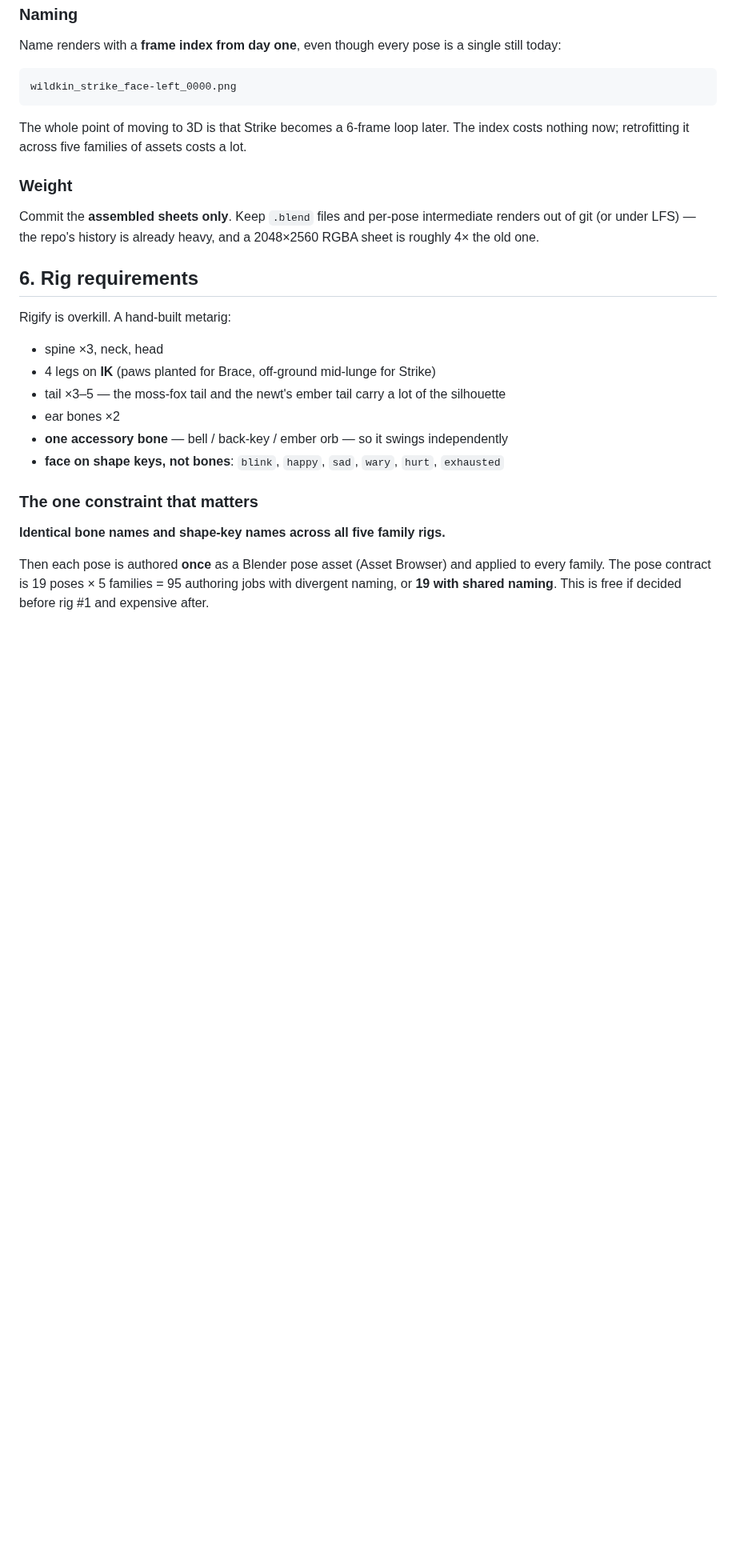
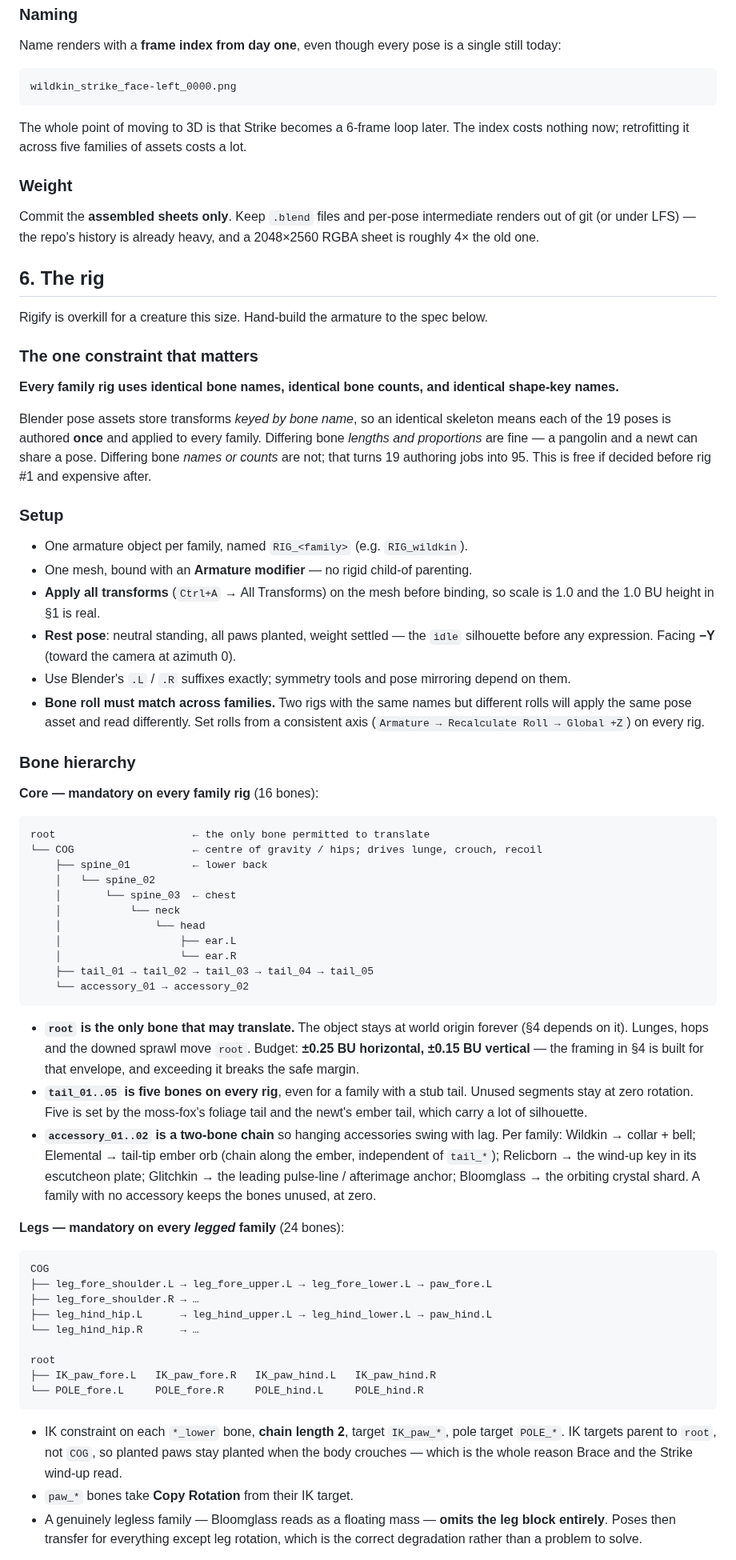
Before and after one commit to Bingeljell/worklings, a Markdown page: docs/design/bake-spec.md, the part around one of its changes. Shown at 80% size. Rendered like a GitHub page; blank space fills up the shorter version.

Commit message:
docs(bake-spec): expand section 6 into a buildable rig spec
The bone list was a sketch. It is now the actual armature contract: named
hierarchy, 40 bones legged / 16 legless, IK chain and pole setup, the root-only
translation budget that keeps the framing contract in section 4 honest, ten
shape keys with a per-pose expression recipe, and the pose-asset workflow.

The through-line is that every family rig must share bone names, counts and
rolls -- that is what makes each of the 19 poses a single authoring job instead
of one per family. A legless family (Bloomglass reads as a floating mass) drops
the leg block wholesale rather than faking it.

````diff
--- a/docs/design/bake-spec.md
+++ b/docs/design/bake-spec.md
@@ -163,22 +163,85 @@ Commit the **assembled sheets only**. Keep `.blend` files and per-pose intermedi
 renders out of git (or under LFS) — the repo's history is already heavy, and a 2048×2560
 RGBA sheet is roughly 4× the old one.
 
-## 6. Rig requirements
+## 6. The rig
 
-Rigify is overkill. A hand-built metarig:
-
-- spine ×3, neck, head
-- 4 legs on **IK** (paws planted for Brace, off-ground mid-lunge for Strike)
-- tail ×3–5 — the moss-fox tail and the newt's ember tail carry a lot of the silhouette
-- ear bones ×2
-- **one accessory bone** — bell / back-key / ember orb — so it swings independently
-- **face on shape keys, not bones**: `blink`, `happy`, `sad`, `wary`, `hurt`, `exhausted`
+Rigify is overkill for a creature this size. Hand-build the armature to the spec below.
 
 ### The one constraint that matters
 
-**Identical bone names and shape-key names across all five family rigs.**
+**Every family rig uses identical bone names, identical bone counts, and identical
+shape-key names.**
 
-Then each pose is authored **once** as a Blender pose asset (Asset Browser) and applied to
-every family. The pose contract is 19 poses × 5 families = 95 authoring jobs with
-divergent naming, or **19 with shared naming**. This is free if decided before rig #1 and
-expensive after.
+Blender pose assets store transforms *keyed by bone name*, so an identical skeleton means
+each of the 19 poses is authored **once** and applied to every family. Differing bone
+*lengths and proportions* are fine — a pangolin and a newt can share a pose. Differing
+bone *names or counts* are not; that turns 19 authoring jobs into 95. This is free if
+decided before rig #1 and expensive after.
+
+### Setup
+
+- One armature object per family, named `RIG_<family>` (e.g. `RIG_wildkin`).
+- One mesh, bound with an **Armature modifier** — no rigid child-of parenting.
+- **Apply all transforms** (`Ctrl+A` → All Transforms) on the mesh before binding, so
+  scale is 1.0 and the 1.0 BU height in §1 is real.
+- **Rest pose**: neutral standing, all paws planted, weight settled — the `idle` silhouette
+  before any expression. Facing **−Y** (toward the camera at azimuth 0).
+- Use Blender's `.L` / `.R` suffixes exactly; symmetry tools and pose mirroring depend on
+  them.
+- **Bone roll must match across families.** Two rigs with the same names but different
+  rolls will apply the same pose asset and read differently. Set rolls from a consistent
+  axis (`Armature → Recalculate Roll → Global +Z`) on every rig.
+
+### Bone hierarchy
+
+**Core — mandatory on every family rig** (16 bones):
+
+```
+root                      ← the only bone permitted to translate
+└── COG                   ← centre of gravity / hips; drives lunge, crouch, recoil
+    ├── spine_01          ← lower back
+    │   └── spine_02
+    │       └── spine_03  ← chest
+    │           └── neck
+    │               └── head
+    │                   ├── ear.L
+    │                   └── ear.R
+    ├── tail_01 → tail_02 → tail_03 → tail_04 → tail_05
+    └── accessory_01 → accessory_02
+```
+
+- **`root` is the only bone that may translate.** The object stays at world origin
+  forever (§4 depends on it). Lunges, hops and the downed sprawl move `root`. Budget:
+  **±0.25 BU horizontal, ±0.15 BU vertical** — the framing in §4 is built for that
+  envelope, and exceeding it breaks the safe margin.
+- **`tail_01..05` is five bones on every rig**, even for a family with a stub tail. Unused
+  segments stay at zero rotation. Five is set by the moss-fox's foliage tail and the newt's
+  ember tail, which carry a lot of silhouette.
+- **`accessory_01..02` is a two-bone chain** so hanging accessories swing with lag. Per
+  family: Wildkin → collar + bell; Elemental → tail-tip ember orb (chain along the ember,
+  independent of `tail_*`); Relicborn → the wind-up key in its escutcheon plate;
+  Glitchkin → the leading pulse-line / afterimage anchor; Bloomglass → the orbiting
+  crystal shard. A family with no accessory keeps the bones unused, at zero.
+
+**Legs — mandatory on every *legged* family** (24 bones):
+
+```
+COG
+├── leg_fore_shoulder.L → leg_fore_upper.L → leg_fore_lower.L → paw_fore.L
+├── leg_fore_shoulder.R → …
+├── leg_hind_hip.L      → leg_hind_upper.L → leg_hind_lower.L → paw_hind.L
+└── leg_hind_hip.R      → …
+
+root
+├── IK_paw_fore.L   IK_paw_fore.R   IK_paw_hind.L   IK_paw_hind.R
+└── POLE_fore.L     POLE_fore.R     POLE_hind.L     POLE_hind.R
+```
+
+- IK constraint on each `*_lower` bone, **chain length 2**, target `IK_paw_*`, pole target
+  `POLE_*`. IK targets parent to `root`, not `COG`, so planted paws stay planted when the
+  body crouches — which is the whole reason Brace and the Strike wind-up read.
+- `paw_*` bones take **Copy Rotation** from their IK target.
+- A genuinely legless family — Bloomglass reads as a floating mass — **omits the leg block
+  entirely**. Poses then transfer for everything except leg rotation, which is the correct
+  degradation rather than a problem to solve.
+
````
Also changed, not shown: other parts of docs/design/bake-spec.md (+52 -0 lines).
